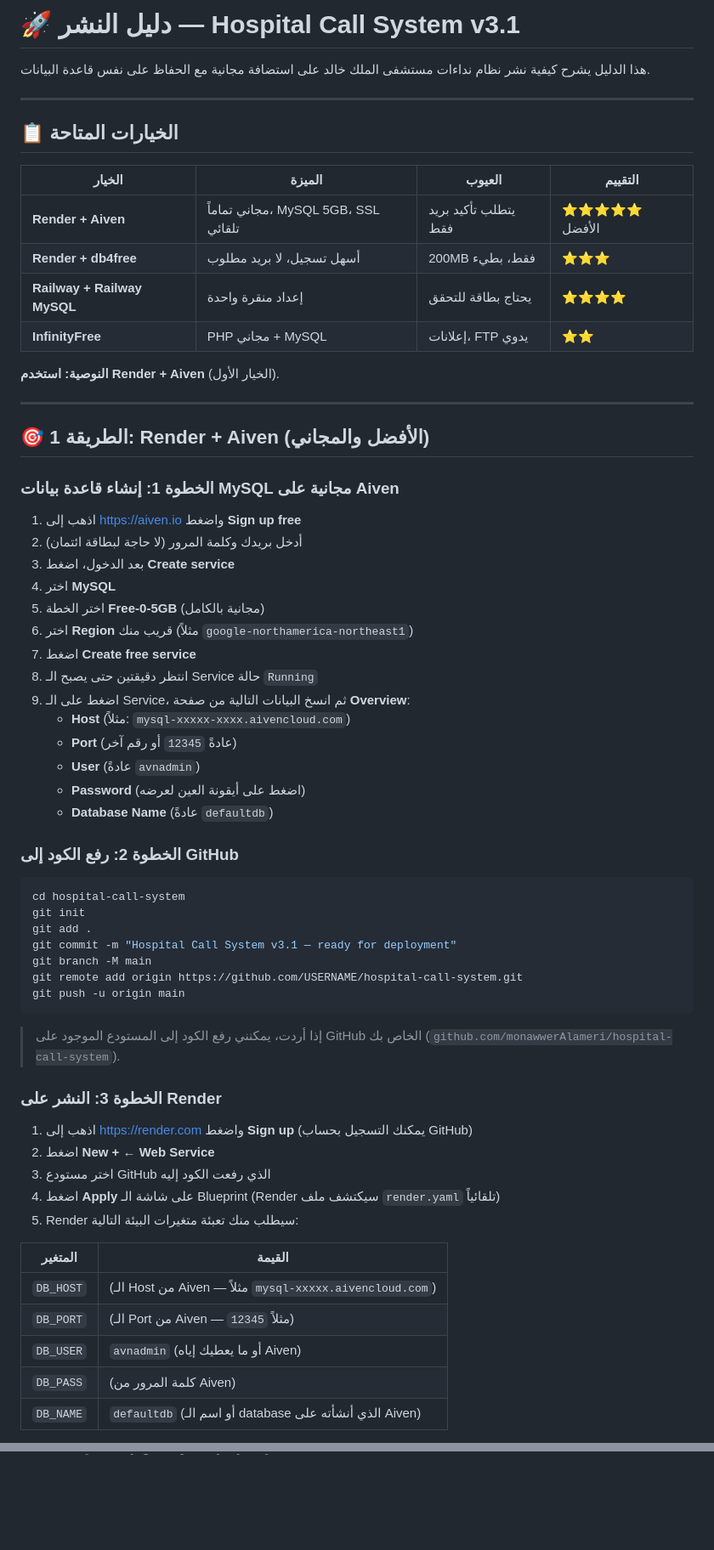
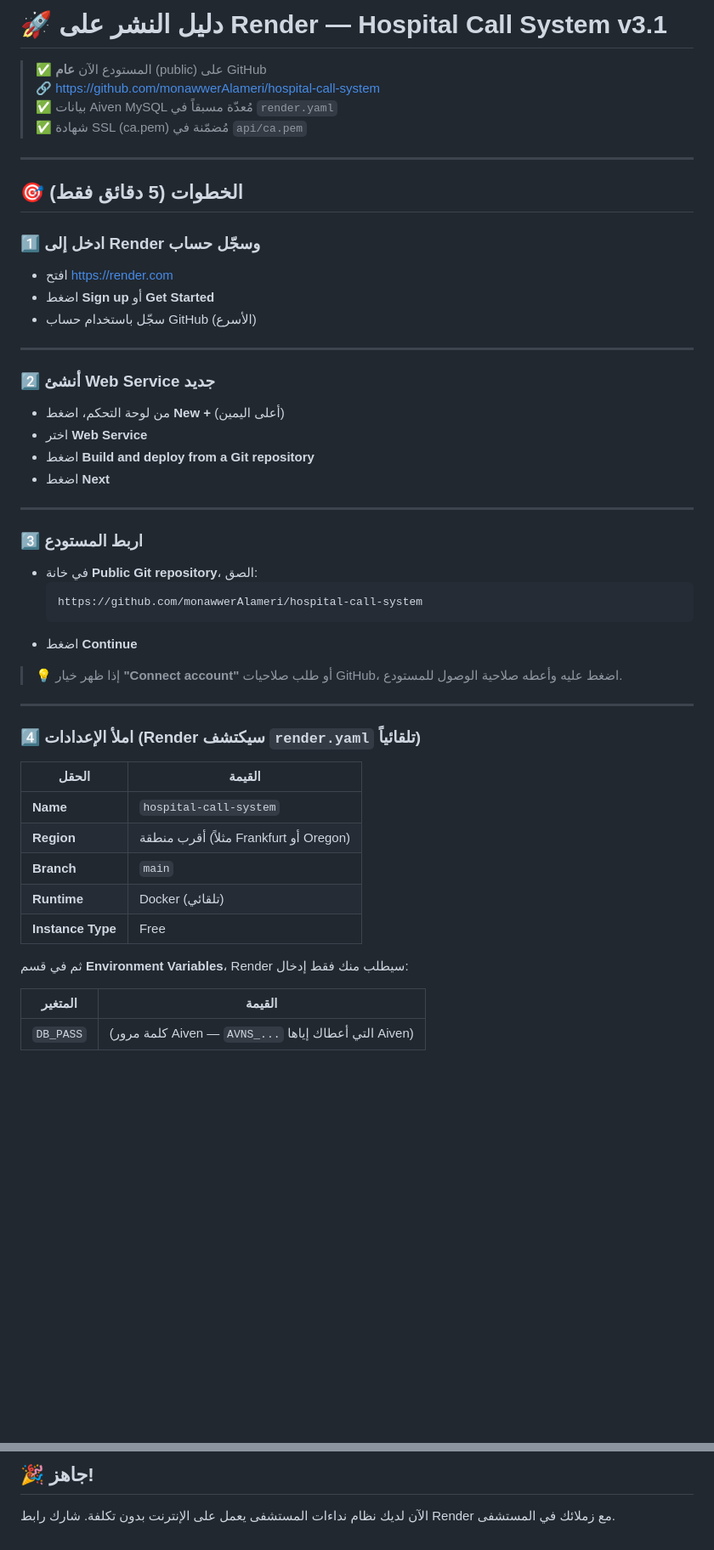
Before and after one commit to monawwerAlameri/hospital-call-system, a Markdown page: hospital-call-system/DEPLOYMENT.md, 2 parts joined by grey strips. Shown at 85% size. Drawn GitHub-style; blank space fills up the shorter version.

Commit message:
docs: update DEPLOYMENT.md with Aiven credentials + Render quick steps

````diff
--- a/hospital-call-system/DEPLOYMENT.md
+++ b/hospital-call-system/DEPLOYMENT.md
@@ -1,69 +1,56 @@
-# 🚀 دليل النشر — Hospital Call System v3.1
+# 🚀 دليل النشر على Render — Hospital Call System v3.1
 
-هذا الدليل يشرح كيفية نشر نظام نداءات مستشفى الملك خالد على استضافة مجانية مع الحفاظ على نفس قاعدة البيانات.
+> ✅ المستودع الآن **عام** (public) على GitHub
+> 🔗 https://github.com/monawwerAlameri/hospital-call-system
+> ✅ بيانات Aiven MySQL مُعدّة مسبقاً في `render.yaml`
+> ✅ شهادة SSL (ca.pem) مُضمّنة في `api/ca.pem`
 
 ---
 
-## 📋 الخيارات المتاحة
+## 🎯 الخطوات (5 دقائق فقط)
 
-| الخيار | الميزة | العيوب | التقييم |
-|-------|--------|-------|---------|
-| **Render + Aiven** | مجاني تماماً، MySQL 5GB، SSL تلقائي | يتطلب تأكيد بريد فقط | ⭐⭐⭐⭐⭐ الأفضل |
-| **Render + db4free** | أسهل تسجيل، لا بريد مطلوب | 200MB فقط، بطيء | ⭐⭐⭐ |
-| **Railway + Railway MySQL** | إعداد منقرة واحدة | يحتاج بطاقة للتحقق | ⭐⭐⭐⭐ |
-| **InfinityFree** | PHP مجاني + MySQL | إعلانات، FTP يدوي | ⭐⭐ |
+### 1️⃣ ادخل إلى Render وسجّل حساب
 
-**النوصية: استخدم Render + Aiven** (الخيار الأول).
+- افتح https://render.com
+- اضغط **Sign up** أو **Get Started**
+- سجّل باستخدام حساب GitHub (الأسرع)
 
 ---
 
-## 🎯 الطريقة 1: Render + Aiven (الأفضل والمجاني)
+### 2️⃣ أنشئ Web Service جديد
 
-### الخطوة 1: إنشاء قاعدة بيانات MySQL مجانية على Aiven
+- من لوحة التحكم، اضغط **New +** (أعلى اليمين)
+- اختر **Web Service**
+- اضغط **Build and deploy from a Git repository**
+- اضغط **Next**
 
-1. اذهب إلى https://aiven.io واضغط **Sign up free**
-2. أدخل بريدك وكلمة المرور (لا حاجة لبطاقة ائتمان)
-3. بعد الدخول، اضغط **Create service**
-4. اختر **MySQL**
-5. اختر الخطة **Free-0-5GB** (مجانية بالكامل)
-6. اختر **Region** قريب منك (مثلاً `google-northamerica-northeast1`)
-7. اضغط **Create free service**
-8. انتظر دقيقتين حتى يصبح الـ Service حالة `Running`
-9. اضغط على الـ Service، ثم انسخ البيانات التالية من صفحة **Overview**:
-   - **Host** (مثلاً: `mysql-xxxxx-xxxx.aivencloud.com`)
-   - **Port** (عادةً `12345` أو رقم آخر)
-   - **User** (عادةً `avnadmin`)
-   - **Password** (اضغط على أيقونة العين لعرضه)
-   - **Database Name** (عادةً `defaultdb`)
+---
 
-### الخطوة 2: رفع الكود إلى GitHub
+### 3️⃣ اربط المستودع
 
-```bash
-cd hospital-call-system
-git init
-git add .
-git commit -m "Hospital Call System v3.1 — ready for deployment"
-git branch -M main
-git remote add origin https://github.com/USERNAME/hospital-call-system.git
-git push -u origin main
-```
+- في خانة **Public Git repository**، الصق:
+  ```
+  https://github.com/monawwerAlameri/hospital-call-system
+  ```
+- اضغط **Continue**
 
-> إذا أردت، يمكنني رفع الكود إلى المستودع الموجود على GitHub الخاص بك
-> (`github.com/monawwerAlameri/hospital-call-system`).
+> 💡 إذا ظهر خيار **"Connect account"** أو طلب صلاحيات GitHub، اضغط عليه وأعطه صلاحية الوصول للمستودع.
 
-### الخطوة 3: النشر على Render
+---
 
-1. اذهب إلى https://render.com واضغط **Sign up** (يمكنك التسجيل بحساب GitHub)
-2. اضغط **New +** ← **Web Service**
-3. اختر مستودع GitHub الذي رفعت الكود إليه
-4. اضغط **Apply** على شاشة الـ Blueprint (Render سيكتشف ملف `render.yaml` تلقائياً)
-5. Render سيطلب منك تعبئة متغيرات البيئة التالية:
+### 4️⃣ املأ الإعدادات (Render سيكتشف `render.yaml` تلقائياً)
+
+| الحقل | القيمة |
+|------|--------|
+| **Name** | `hospital-call-system` |
+| **Region** | أقرب منطقة (مثلاً Frankfurt أو Oregon) |
+| **Branch** | `main` |
+| **Runtime** | Docker (تلقائي) |
+| **Instance Type** | Free |
+
+ثم في قسم **Environment Variables**، Render سيطلب منك فقط إدخال:
 
 | المتغير | القيمة |
 |---------|--------|
-| `DB_HOST` | (الـ Host من Aiven — مثلاً `mysql-xxxxx.aivencloud.com`) |
-| `DB_PORT` | (الـ Port من Aiven — مثلاً `12345`) |
-| `DB_USER` | `avnadmin` (أو ما يعطيك إياه Aiven) |
-| `DB_PASS` | (كلمة المرور من Aiven) |
-| `DB_NAME` | `defaultdb` (أو اسم الـ database الذي أنشأته على Aiven) |
+| `DB_PASS` | (كلمة مرور Aiven — `AVNS_...` التي أعطاك إياها Aiven) |
 
@@ -204,0 +208,3 @@ docker-compose up --build
+## 🎉 جاهز!
+
+الآن لديك نظام نداءات المستشفى يعمل على الإنترنت بدون تكلفة. شارك رابط Render مع زملائك في المستشفى.
````
Also changed, not shown: other parts of hospital-call-system/DEPLOYMENT.md (+116 -100 lines).
